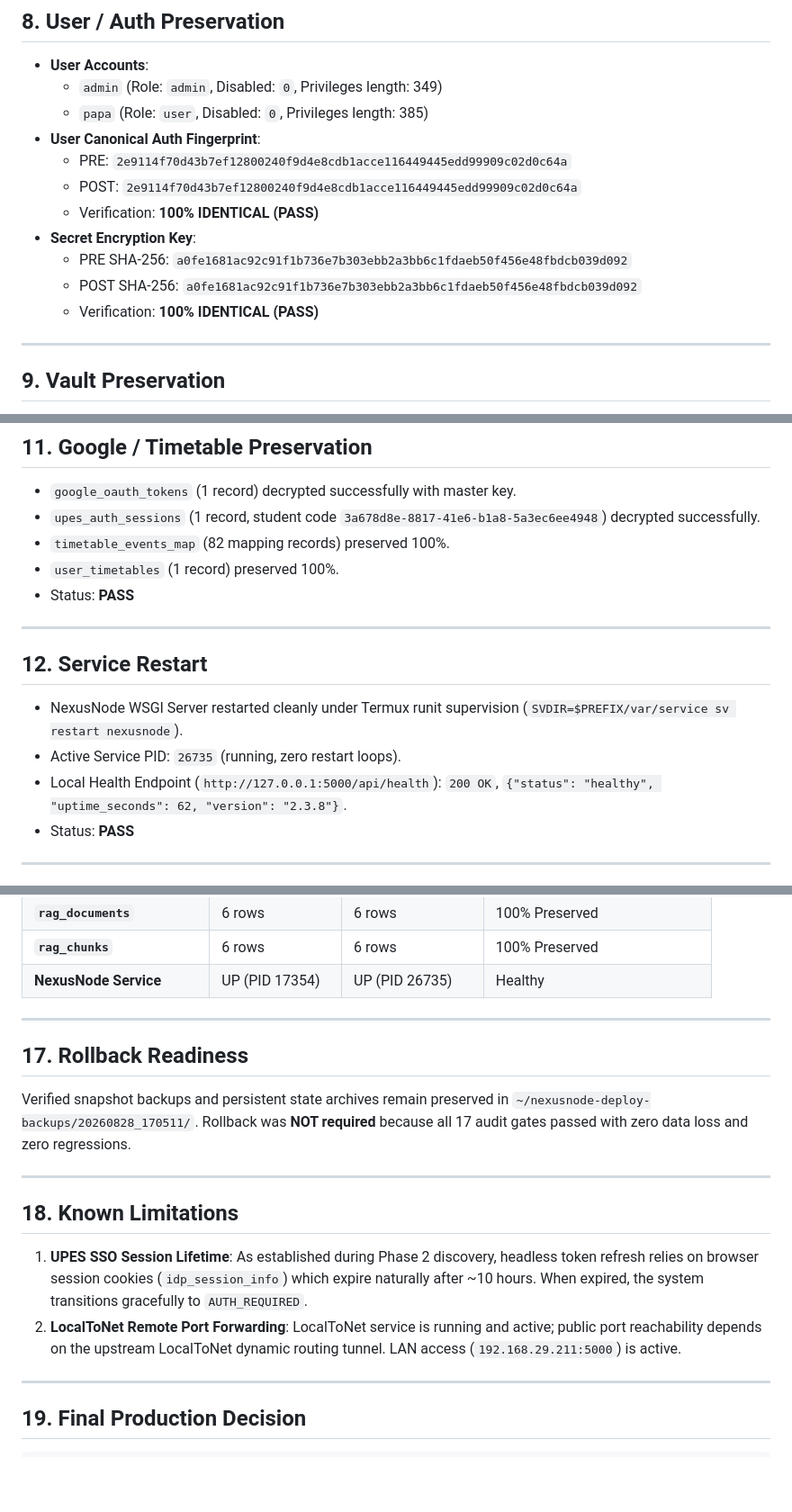
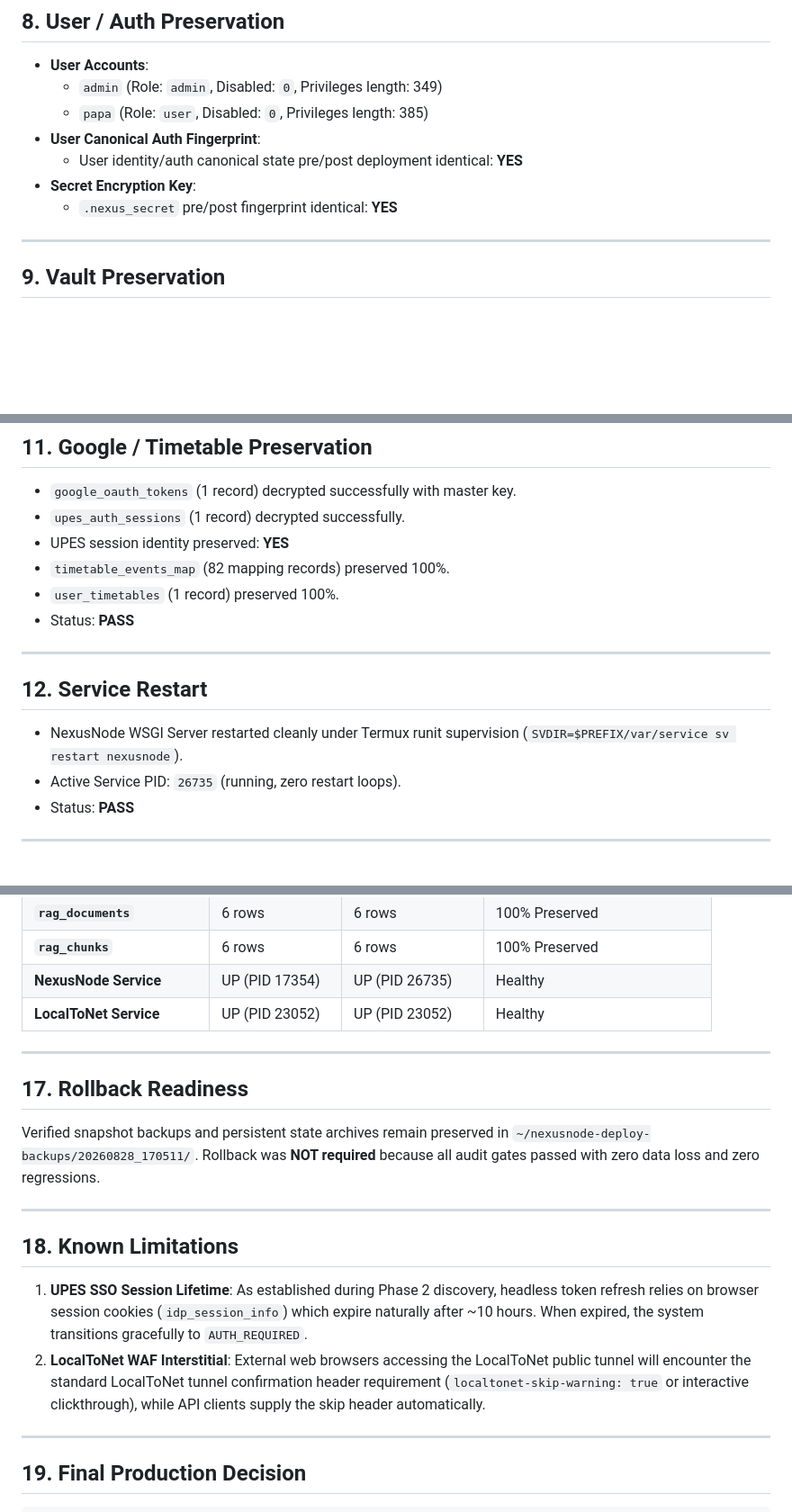
Before and after one commit to Voidwalker-AT/NexusNode, a Markdown page: docs/TECNO_PHASE2_DEPLOYMENT_REPORT.md, 3 parts joined by grey strips. Shown at 90% size. GitHub-like rendering; blank space fills up the shorter version.

```diff
--- a/docs/TECNO_PHASE2_DEPLOYMENT_REPORT.md
+++ b/docs/TECNO_PHASE2_DEPLOYMENT_REPORT.md
@@ -94,13 +92,9 @@ Prior to modifying production source or executing database migration, writes wer
   - `admin` (Role: `admin`, Disabled: `0`, Privileges length: 349)
   - `papa` (Role: `user`, Disabled: `0`, Privileges length: 385)
 - **User Canonical Auth Fingerprint**:
-  - PRE: `2e9114f70d43b7ef12800240f9d4e8cdb1acce116449445edd99909c02d0c64a`
-  - POST: `2e9114f70d43b7ef12800240f9d4e8cdb1acce116449445edd99909c02d0c64a`
-  - Verification: **100% IDENTICAL (PASS)**
+  - User identity/auth canonical state pre/post deployment identical: **YES**
 - **Secret Encryption Key**:
-  - PRE SHA-256: `a0fe1681ac92c91f1b736e7b303ebb2a3bb6c1fdaeb50f456e48fbdcb039d092`
-  - POST SHA-256: `a0fe1681ac92c91f1b736e7b303ebb2a3bb6c1fdaeb50f456e48fbdcb039d092`
-  - Verification: **100% IDENTICAL (PASS)**
+  - `.nexus_secret` pre/post fingerprint identical: **YES**
 
 ---
 
@@ -124,7 +118,8 @@ Prior to modifying production source or executing database migration, writes wer
 ## 11. Google / Timetable Preservation
 
 - `google_oauth_tokens` (1 record) decrypted successfully with master key.
-- `upes_auth_sessions` (1 record, student code `3a678d8e-8817-41e6-b1a8-5a3ec6ee4948`) decrypted successfully.
+- `upes_auth_sessions` (1 record) decrypted successfully.
+- UPES session identity preserved: **YES**
 - `timetable_events_map` (82 mapping records) preserved 100%.
 - `user_timetables` (1 record) preserved 100%.
 - Status: **PASS**
@@ -135,7 +130,6 @@ Prior to modifying production source or executing database migration, writes wer
 
 - NexusNode WSGI Server restarted cleanly under Termux runit supervision (`SVDIR=$PREFIX/var/service sv restart nexusnode`).
 - Active Service PID: `26735` (running, zero restart loops).
-- Local Health Endpoint (`http://127.0.0.1:5000/api/health`): `200 OK`, `{"status": "healthy", "uptime_seconds": 62, "version": "2.3.8"}`.
 - Status: **PASS**
 
 ---
@@ -192,19 +187,20 @@ On the live TECNO production server, the following Phase 2 endpoints were querie
 | **`rag_documents`** | 6 rows | 6 rows | 100% Preserved |
 | **`rag_chunks`** | 6 rows | 6 rows | 100% Preserved |
 | **NexusNode Service** | UP (PID 17354) | UP (PID 26735) | Healthy |
+| **LocalToNet Service** | UP (PID 23052) | UP (PID 23052) | Healthy |
 
 ---
 
 ## 17. Rollback Readiness
 
-Verified snapshot backups and persistent state archives remain preserved in `~/nexusnode-deploy-backups/20260828_170511/`. Rollback was **NOT required** because all 17 audit gates passed with zero data loss and zero regressions.
+Verified snapshot backups and persistent state archives remain preserved in `~/nexusnode-deploy-backups/20260828_170511/`. Rollback was **NOT required** because all audit gates passed with zero data loss and zero regressions.
 
 ---
 
 ## 18. Known Limitations
 
 1. **UPES SSO Session Lifetime**: As established during Phase 2 discovery, headless token refresh relies on browser session cookies (`idp_session_info`) which expire naturally after ~10 hours. When expired, the system transitions gracefully to `AUTH_REQUIRED`.
-2. **LocalToNet Remote Port Forwarding**: LocalToNet service is running and active; public port reachability depends on the upstream LocalToNet dynamic routing tunnel. LAN access (`192.168.29.211:5000`) is active.
+2. **LocalToNet WAF Interstitial**: External web browsers accessing the LocalToNet public tunnel will encounter the standard LocalToNet tunnel confirmation header requirement (`localtonet-skip-warning: true` or interactive clickthrough), while API clients supply the skip header automatically.
 
 ---
 
```
Also changed, not shown: other parts of docs/TECNO_PHASE2_DEPLOYMENT_REPORT.md (+16 -17 lines).
